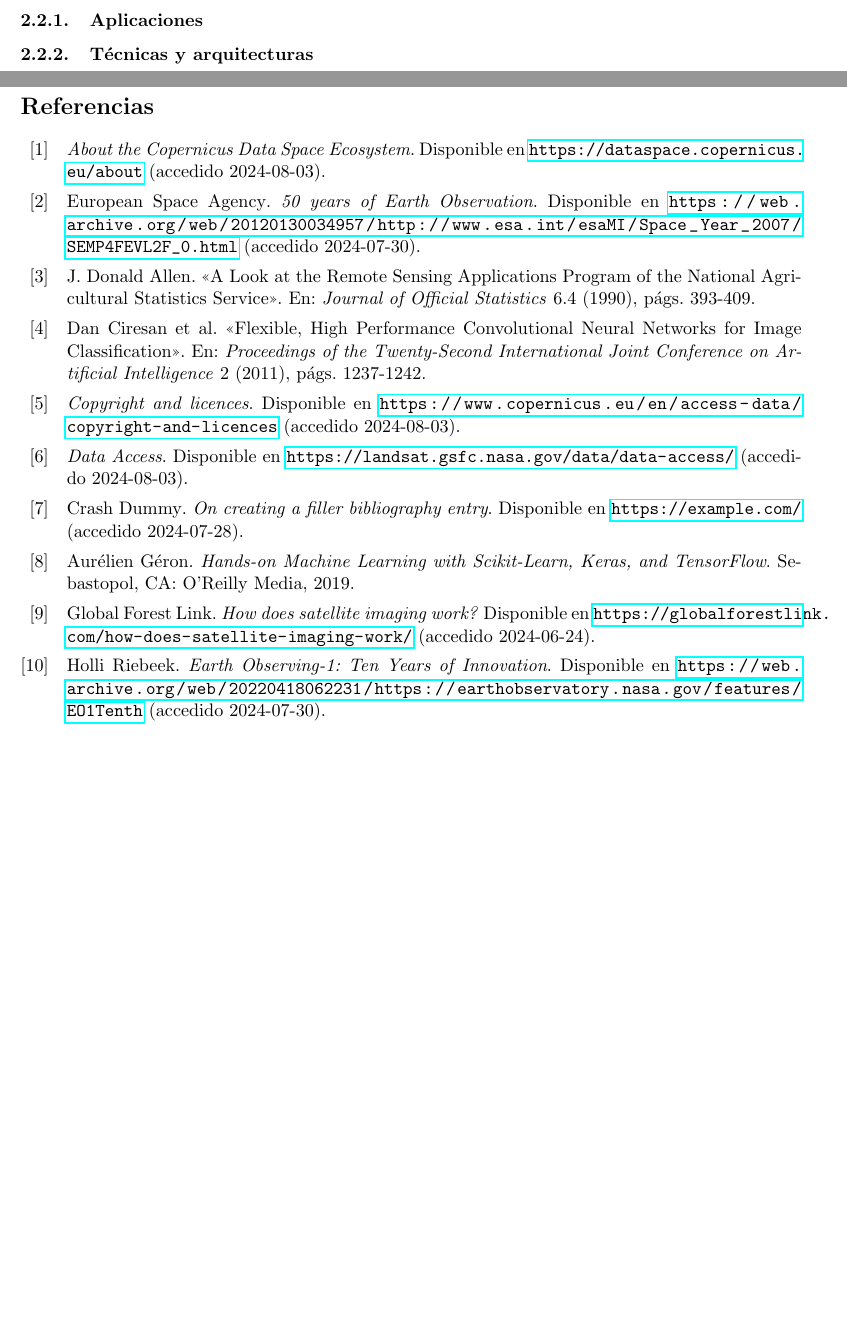
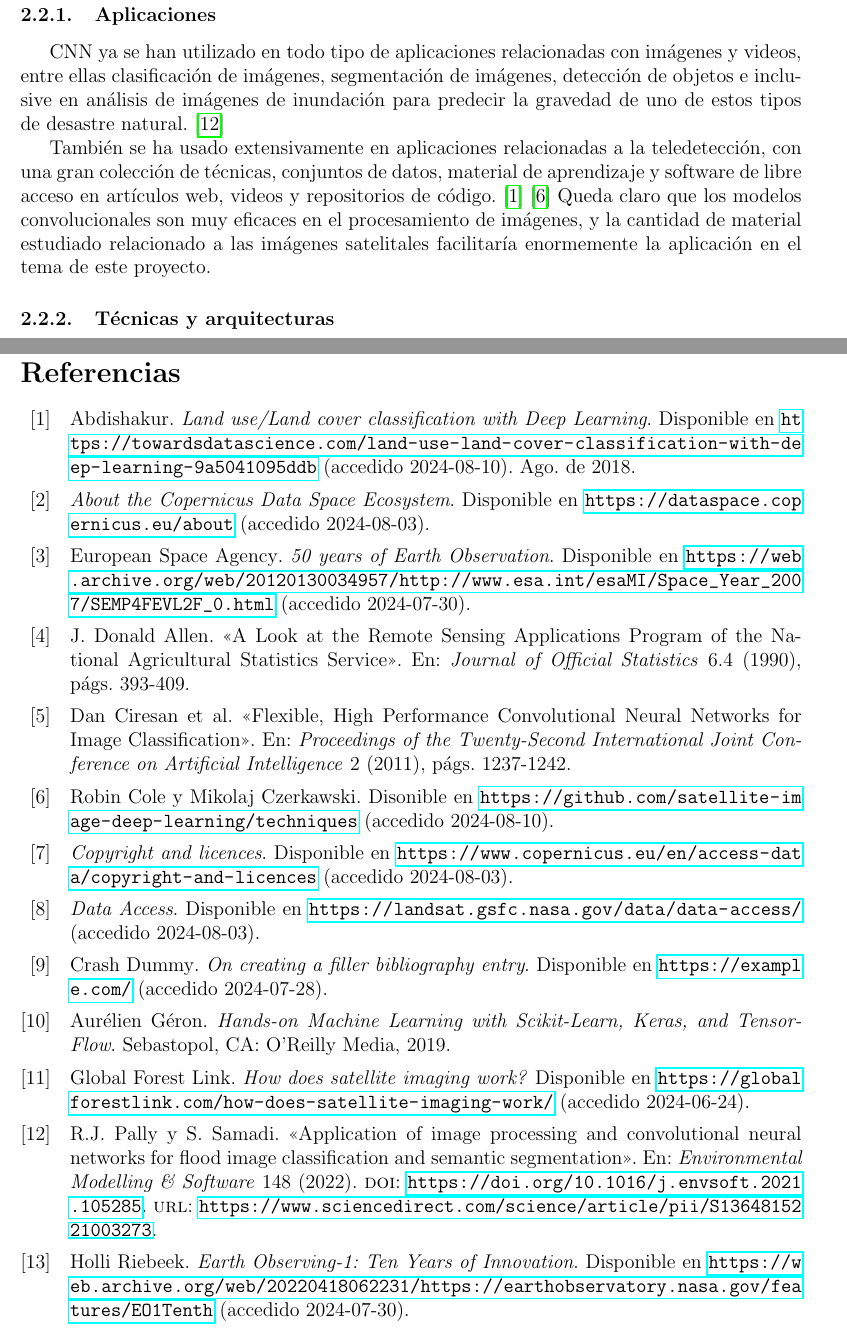
Before and after one commit to giodueck/Tesis, a LaTeX document (LaTeX/primera-presentacion/main.tex, which reads LaTeX/primera-presentacion/primera-presentacion.bib, LaTeX/primera-presentacion/sections/ea/cnn.tex): two parts of pages 3 and 6 of 6 before the commit and two parts of pages 4 and 7 of 7 after it, joined at a grey line, cut so that both start at the same text, the shorter picture padded with empty space. Compiled offline with pdfLaTeX.

Commit message:
Primera presentacion: CNN applications, solve url overfull hbox

```diff
--- a/LaTeX/primera-presentacion/main.tex
+++ b/LaTeX/primera-presentacion/main.tex
@@ -1,4 +1,4 @@
-\documentclass[a4paper, 11pt]{article}
+\documentclass[a4paper, 12pt]{article}
 \usepackage[margin=2.2cm]{geometry}
 
 \usepackage[utf8]{inputenc}
@@ -8,9 +8,9 @@
 \usepackage{graphicx}
 \graphicspath{ {../img/} }
 \usepackage[backend=biber,style=numeric]{biblatex}
+\usepackage{xurl}
 \addbibresource{primera-presentacion.bib}
 \usepackage[table,svgnames]{xcolor}
-\hfuzz=20pt
 
 \begin{document}
 
--- a/LaTeX/primera-presentacion/primera-presentacion.bib
+++ b/LaTeX/primera-presentacion/primera-presentacion.bib
@@ -66,3 +66,20 @@
     year = {2011},
     pages = {1237–1242}
 }
+
+@article{pally2022105285,
+title = {Application of image processing and convolutional neural networks for flood image classification and semantic segmentation},
+journal = {Environmental Modelling \& Software},
+volume = {148},
+year = {2022},
+doi = {https://doi.org/10.1016/j.envsoft.2021.105285},
+url = {https://www.sciencedirect.com/science/article/pii/S1364815221003273},
+author = {R.J. Pally and S. Samadi}
+}
+
+@misc{tds-landuse-classification,
+    author = {Abdishakur},
+    title = {Land use/Land cover classification with Deep Learning},
+    howpublished = {Disponible en \url{https://towardsdatascience.com/land-use-land-cover-classification-with-deep-learning-9a5041095ddb} (accedido 2024-08-10)},
+    year = {2018},
+    month = {8}
--- a/LaTeX/primera-presentacion/sections/ea/cnn.tex
+++ b/LaTeX/primera-presentacion/sections/ea/cnn.tex
@@ -24,4 +24,14 @@
 
 \subsubsection{Aplicaciones}
 
+CNN ya se han utilizado en todo tipo de aplicaciones relacionadas con imágenes y videos, entre ellas clasificación de
+imágenes, segmentación de imágenes, detección de objetos e inclusive en análisis de imágenes de inundación para
+predecir la gravedad de uno de estos tipos de desastre natural. \autocite{pally2022105285}
+
+También se ha usado extensivamente en aplicaciones relacionadas a la teledetección, con una gran colección de técnicas,
+conjuntos de datos, material de aprendizaje y software de libre acceso en artículos web, videos y repositorios de
+código. \autocite{tds-landuse-classification} \autocite{repo-satellite-image-dl} Queda claro que los modelos
+convolucionales son muy eficaces en el procesamiento de imágenes, y la cantidad de material estudiado relacionado a las
+imágenes satelitales facilitaría enormemente la aplicación en el tema de este proyecto.
+
 \subsubsection{Técnicas y arquitecturas}
```
Also changed, not shown: LaTeX/primera-presentacion/main.pdf, LaTeX/primera-presentacion/primera-presentacion.bib (6 more changed lines).
